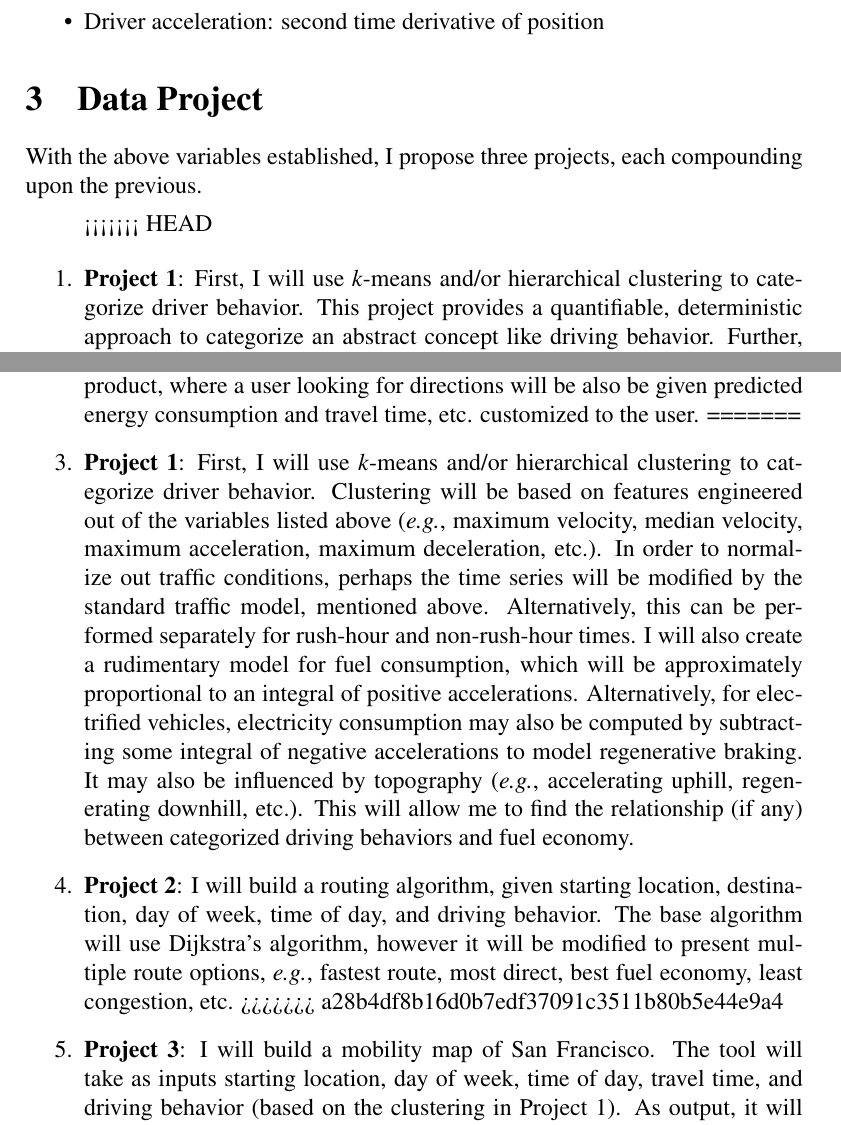
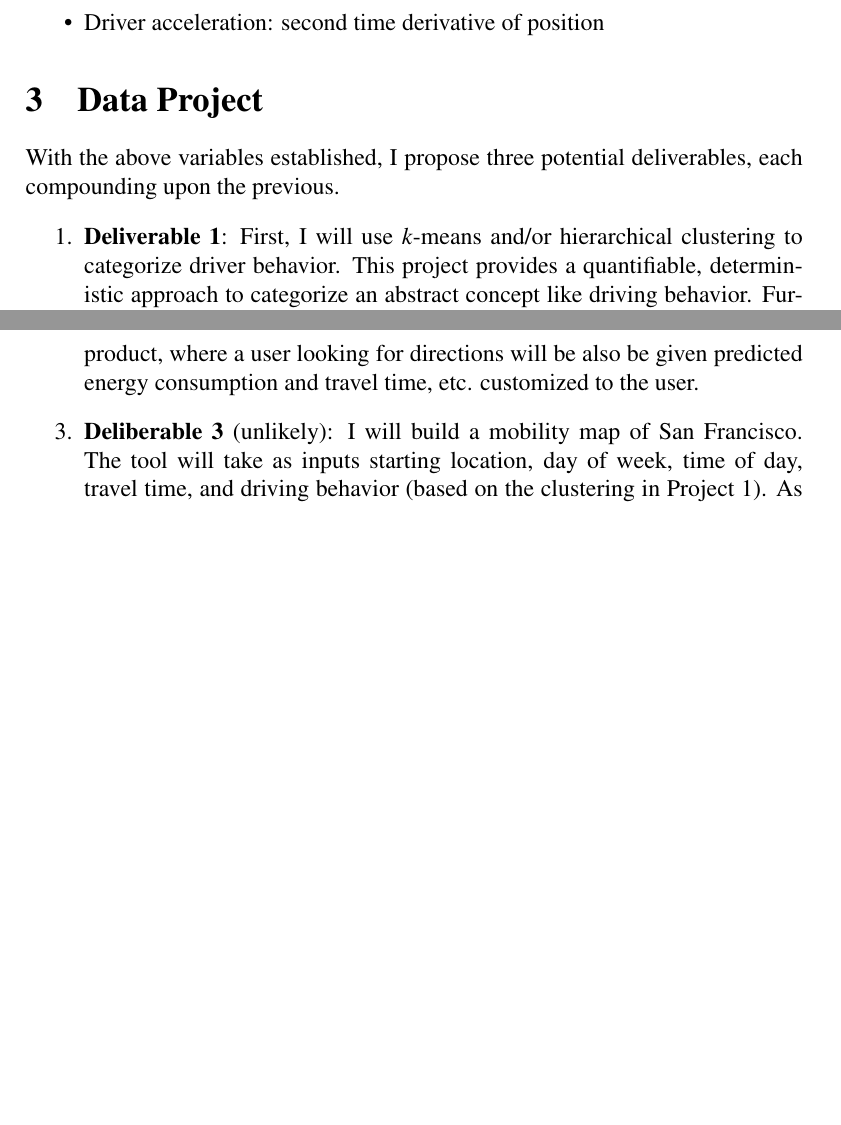
Before and after one commit to liljonnystyle/sf_traffic, a LaTeX document (proposal.tex): two parts of pages 3 and 4 of 7 before the commit and two parts of pages 3 and 4 of 6 after it, joined at a grey line, cut so that both start at the same text, the shorter picture padded with empty space. Compiled offline with pdfLaTeX.

Commit message:
final proposal

```diff
--- a/proposal.tex
+++ b/proposal.tex
@@ -53,25 +53,19 @@ From this dataset, my goal is to obtain a better understanding of different driv
 
 \section{Data Project}
 
-With the above variables established, I propose three projects, each compounding upon the previous.
+With the above variables established, I propose three potential deliverables, each compounding upon the previous.
 
 \begin{enumerate}
 
-<<<<<<< HEAD
-\item \textbf{Project 1}: First, I will use \textit{k}-means and/or hierarchical clustering to categorize driver behavior. This project provides a quantifiable, deterministic approach to categorize an abstract concept like driving behavior. Further, it allows us to simply correlate an abstract concept (driver behavior) with concrete numerical quantities (\textit{e.g.}, energy consumption, Uber driver rating, travel time, etc.).
+\item \textbf{Deliverable 1}: First, I will use \textit{k}-means and/or hierarchical clustering to categorize driver behavior. This project provides a quantifiable, deterministic approach to categorize an abstract concept like driving behavior. Further, it allows us to simply correlate an abstract concept (driver behavior) with concrete numerical quantities (\textit{e.g.}, energy consumption, Uber driver rating, travel time, etc.).
 
 Clustering will be based on features engineered out of the variables listed above (\textit{e.g.}, maximum velocity, median velocity, maximum acceleration, maximum deceleration, etc.). In order to normalize out traffic conditions, perhaps the time series will be modified by the standard traffic model, mentioned above. Alternatively, this can be performed separately for rush-hour and non-rush-hour times.
 
 To prototype how this categorization may prove useful, I will also create a rudimentary model for fuel consumption, which will be approximately proportional to an integral of positive accelerations. Alternatively, for electrified vehicles, electricity consumption may also be computed by subtracting some integral of negative accelerations to model regenerative braking. It may also be influenced by topography (\textit{e.g.}, accelerating uphill, regenerating downhill, etc.). This will allow me to find the relationship (if any) between categorized driving behaviors and fuel economy.
 
-\item \textbf{Project 2}: I will build a routing algorithm, given starting location, destination, day of week, time of day, and driving behavior. The base algorithm will use Dijkstra's algorithm, however it will be modified to present multiple route options, \textit{e.g.}, fastest route, most direct, best fuel economy, least congestion, etc. This will also serve as a prototype for a potential future product, where a user looking for directions will be also be given predicted energy consumption and travel time, etc. customized to the user.
-=======
-\item \textbf{Project 1}: First, I will use \textit{k}-means and/or hierarchical clustering to categorize driver behavior. Clustering will be based on features engineered out of the variables listed above (\textit{e.g.}, maximum velocity, median velocity, maximum acceleration, maximum deceleration, etc.). In order to normalize out traffic conditions, perhaps the time series will be modified by the standard traffic model, mentioned above. Alternatively, this can be performed separately for rush-hour and non-rush-hour times. I will also create a rudimentary model for fuel consumption, which will be approximately proportional to an integral of positive accelerations. Alternatively, for electrified vehicles, electricity consumption may also be computed by subtracting some integral of negative accelerations to model regenerative braking. It may also be influenced by topography (\textit{e.g.}, accelerating uphill, regenerating downhill, etc.). This will allow me to find the relationship (if any) between categorized driving behaviors and fuel economy.
+\item \textbf{Deliberable 2}: I will build a routing algorithm, given starting location, destination, day of week, time of day, and driving behavior. The base algorithm will use Dijkstra's algorithm, however it will be modified to present multiple route options, \textit{e.g.}, fastest route, most direct, best fuel economy, least congestion, etc. This will also serve as a prototype for a potential future product, where a user looking for directions will be also be given predicted energy consumption and travel time, etc. customized to the user.
 
-\item \textbf{Project 2}: I will build a routing algorithm, given starting location, destination, day of week, time of day, and driving behavior. The base algorithm will use Dijkstra's algorithm, however it will be modified to present multiple route options, \textit{e.g.}, fastest route, most direct, best fuel economy, least congestion, etc.
->>>>>>> a28b4df8b16d0b7edf37091c3511b80b5e44e9a4
-
-\item \textbf{Project 3}: I will build a mobility map of San Francisco. The tool will take as inputs starting location, day of week, time of day, travel time, and driving behavior (based on the clustering in Project 1). As output, it will present a highlighted area of all potential destinations that are reachable in the given travel time. Versions of this have already been implemented, \textit{i.e.}, Isoscope and Trulia. However, Isoscope is limited to 10 minute trips, Trulia has no time dependence feature (presumably limited to commute hours), and neither factor in driving behavior. Additionally, my tool will report (via color) the fuel/electricity consumed for all destinations at the boundary. To find the potential destinations, I will use some modified form of Dijkstra's algorithm. Cumulative travel time and consumed fuel will be tracked as the algorithm proceeds.
+\item \textbf{Deliberable 3} (unlikely): I will build a mobility map of San Francisco. The tool will take as inputs starting location, day of week, time of day, travel time, and driving behavior (based on the clustering in Project 1). As output, it will present a highlighted area of all potential destinations that are reachable in the given travel time. Versions of this have already been implemented, \textit{i.e.}, Isoscope and Trulia. However, Isoscope is limited to 10 minute trips, Trulia has no time dependence feature (presumably limited to commute hours), and neither factor in driving behavior. Additionally, my tool will report (via color) the fuel/electricity consumed for all destinations at the boundary. To find the potential destinations, I will use some modified form of Dijkstra's algorithm. Cumulative travel time and consumed fuel will be tracked as the algorithm proceeds.
 
 \end{enumerate}
 
```
Also changed, not shown: proposal.pdf.
